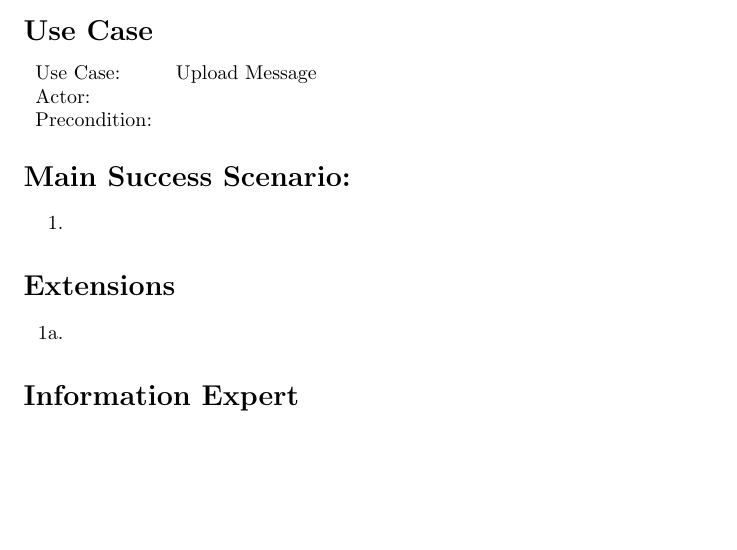
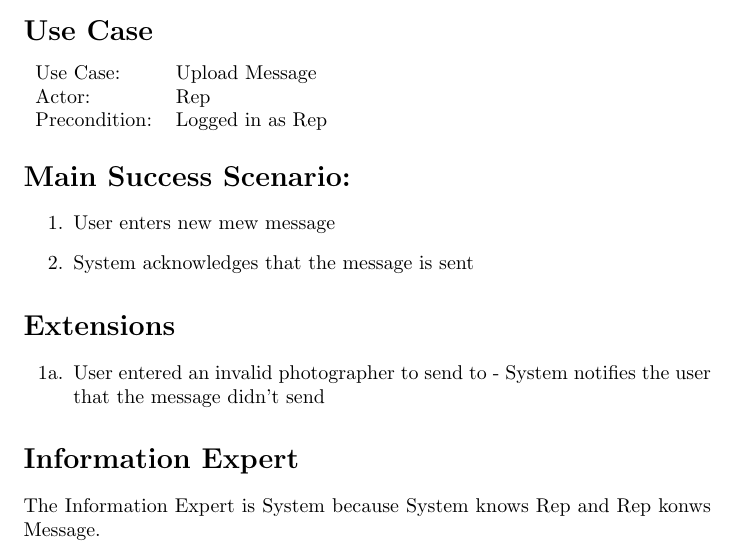
Before and after one commit to adamhammes/cs362, a LaTeX problem sheet (homework/homework-2/use-case-elaborations/upload-message.tex): part of the page, cut so that both start at the same text, the shorter picture padded with empty space. Compiled offline with pdfLaTeX.

Commit message:
Close #67

```diff
--- a/homework/homework-2/use-case-elaborations/upload-message.tex
+++ b/homework/homework-2/use-case-elaborations/upload-message.tex
@@ -12,27 +12,30 @@
 \section*{Use Case}
 \begin{tabular}{l l}
 Use Case:     & Upload Message\\
-Actor:        & \\
-Precondition: & \\
+Actor:        & Rep\\
+Precondition: & Logged in as Rep\\
 \end{tabular}
 
 
 \section*{Main Success Scenario:}
 
 \begin{enumerate}
-    \item
+    \item User enters new mew message
+    \item System acknowledges that the message is sent
 
 \end{enumerate}
 
 \section*{Extensions}
 
 \begin{itemize}
-    \item [1a.]
+    \item [1a.] User entered an invalid photographer to send to
+            - System notifies the user that the message didn't send
 
 \end{itemize}
 
 
 \section*{Information Expert}
 
+The Information Expert is System because System knows Rep and Rep konws Message.
 
 \end{document}
```
